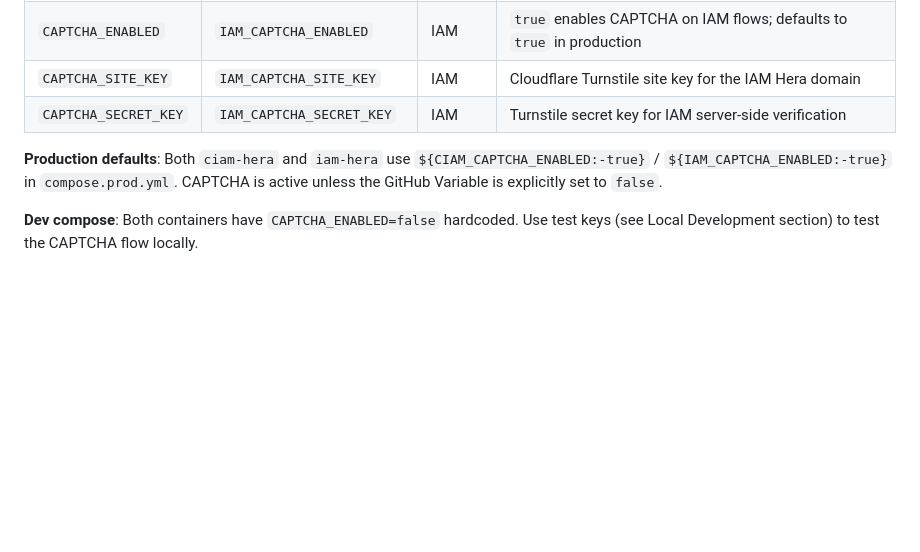
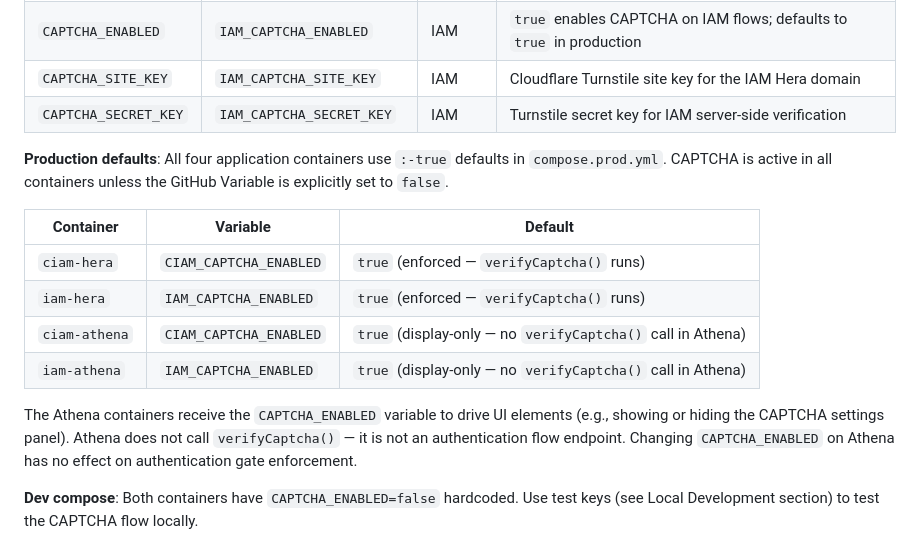
Before and after one commit to OlympusOSS/platform, a Markdown page: docs/captcha-turnstile.md, the part around the change. GitHub-like rendering; blank space fills up the shorter version.

Commit message:
docs(platform#17): update CAPTCHA guide — document all 4 containers and Athena display-only distinction
Added per-container table to the Environment Variables section of captcha-turnstile.md
clarifying that all 4 prod containers (ciam-hera, iam-hera, ciam-athena, iam-athena)
have CAPTCHA_ENABLED defaulting to true after commit 5a7422d, and that Athena's
CAPTCHA_ENABLED is display-only — no verifyCaptcha() call exists in Athena.

```diff
--- a/docs/captcha-turnstile.md
+++ b/docs/captcha-turnstile.md
@@ -65,7 +65,16 @@ These variables are injected into `ciam-hera` and `iam-hera` containers. The com
 | `CAPTCHA_SITE_KEY` | `IAM_CAPTCHA_SITE_KEY` | IAM | Cloudflare Turnstile site key for the IAM Hera domain |
 | `CAPTCHA_SECRET_KEY` | `IAM_CAPTCHA_SECRET_KEY` | IAM | Turnstile secret key for IAM server-side verification |
 
-**Production defaults**: Both `ciam-hera` and `iam-hera` use `${CIAM_CAPTCHA_ENABLED:-true}` / `${IAM_CAPTCHA_ENABLED:-true}` in `compose.prod.yml`. CAPTCHA is active unless the GitHub Variable is explicitly set to `false`.
+**Production defaults**: All four application containers use `:-true` defaults in `compose.prod.yml`. CAPTCHA is active in all containers unless the GitHub Variable is explicitly set to `false`.
+
+| Container | Variable | Default |
+|-----------|----------|---------|
+| `ciam-hera` | `CIAM_CAPTCHA_ENABLED` | `true` (enforced — `verifyCaptcha()` runs) |
+| `iam-hera` | `IAM_CAPTCHA_ENABLED` | `true` (enforced — `verifyCaptcha()` runs) |
+| `ciam-athena` | `CIAM_CAPTCHA_ENABLED` | `true` (display-only — no `verifyCaptcha()` call in Athena) |
+| `iam-athena` | `IAM_CAPTCHA_ENABLED` | `true` (display-only — no `verifyCaptcha()` call in Athena) |
+
+The Athena containers receive the `CAPTCHA_ENABLED` variable to drive UI elements (e.g., showing or hiding the CAPTCHA settings panel). Athena does not call `verifyCaptcha()` — it is not an authentication flow endpoint. Changing `CAPTCHA_ENABLED` on Athena has no effect on authentication gate enforcement.
 
 **Dev compose**: Both containers have `CAPTCHA_ENABLED=false` hardcoded. Use test keys (see Local Development section) to test the CAPTCHA flow locally.
 
```
